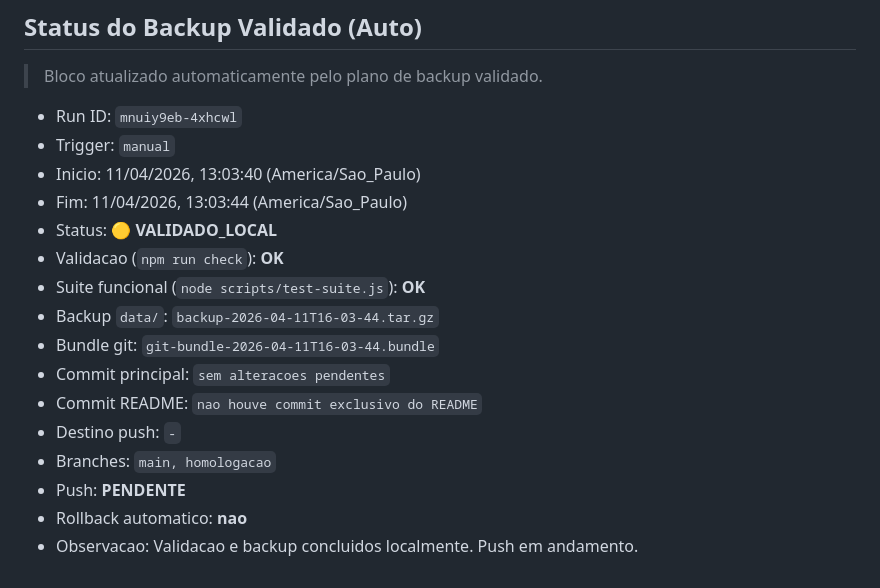
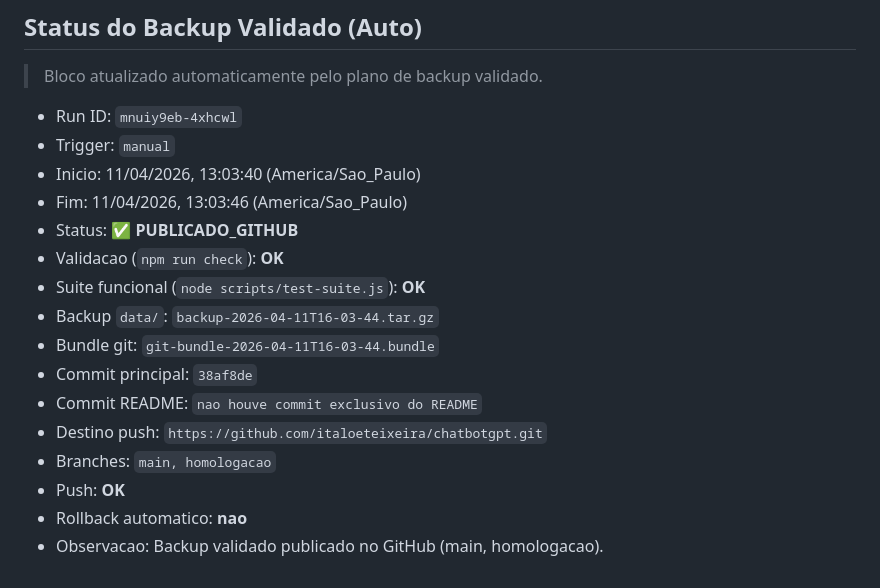
Before and after one commit to italoeteixeira/chatbotgpt, a Markdown page: README.md, the part around the change. Drawn GitHub-style.

Commit message:
Atualiza README de backup 11/04/2026, 13:03:46

```diff
--- a/README.md
+++ b/README.md
@@ -808,17 +808,17 @@ O script envia arquivos locais, recebe alteracoes remotas e faz merge bidirecion
 - Run ID: `mnuiy9eb-4xhcwl`
 - Trigger: `manual`
 - Inicio: 11/04/2026, 13:03:40 (America/Sao_Paulo)
-- Fim: 11/04/2026, 13:03:44 (America/Sao_Paulo)
-- Status: 🟡 **VALIDADO_LOCAL**
+- Fim: 11/04/2026, 13:03:46 (America/Sao_Paulo)
+- Status: ✅ **PUBLICADO_GITHUB**
 - Validacao (`npm run check`): **OK**
 - Suite funcional (`node scripts/test-suite.js`): **OK**
 - Backup `data/`: `backup-2026-04-11T16-03-44.tar.gz`
 - Bundle git: `git-bundle-2026-04-11T16-03-44.bundle`
-- Commit principal: `sem alteracoes pendentes`
+- Commit principal: `38af8de`
 - Commit README: `nao houve commit exclusivo do README`
-- Destino push: `-`
+- Destino push: `https://github.com/italoeteixeira/chatbotgpt.git`
 - Branches: `main, homologacao`
-- Push: **PENDENTE**
+- Push: **OK**
 - Rollback automatico: **nao**
-- Observacao: Validacao e backup concluidos localmente. Push em andamento.
+- Observacao: Backup validado publicado no GitHub (main, homologacao).
 <!-- BACKUP_STATUS:END -->
```
